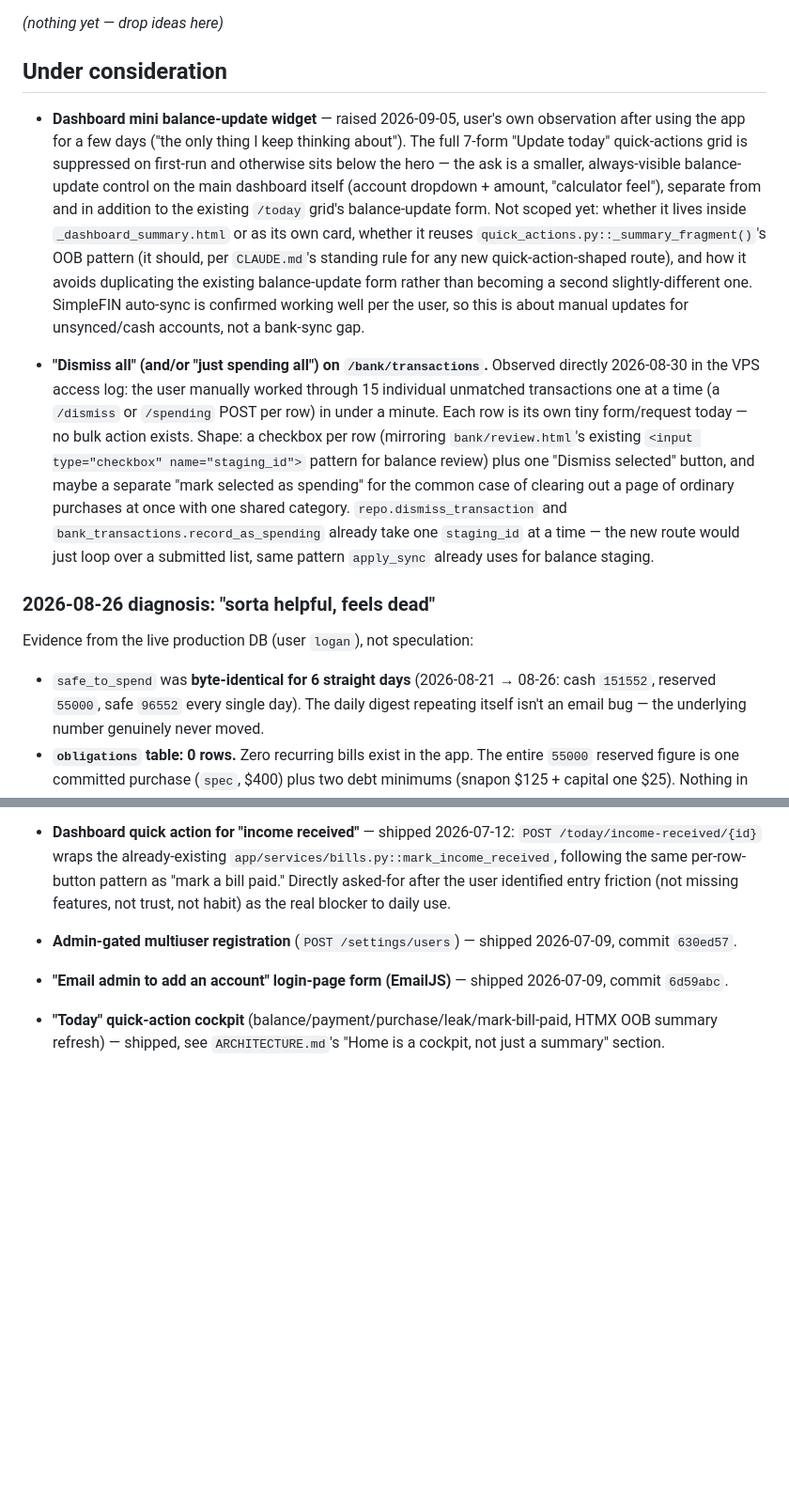
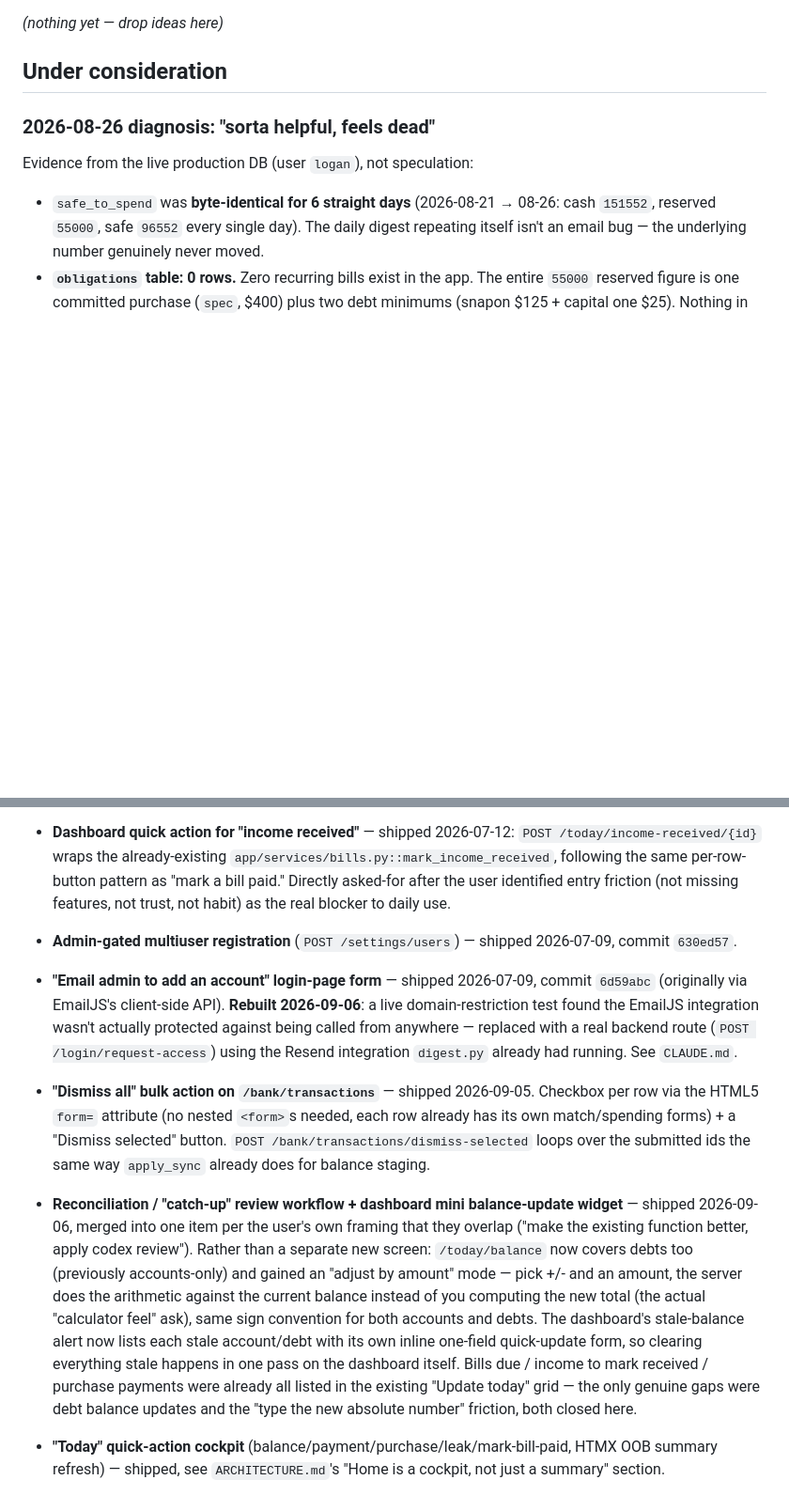
Before and after one commit to flyboy-byte/budget, a Markdown page: IDEAS.md, 2 parts joined by grey strips. Shown at 94% size. Rendered like a GitHub page; blank space fills up the shorter version.

```diff
--- a/IDEAS.md
+++ b/IDEAS.md
@@ -15,35 +15,6 @@ parked," and moves things to "Promoted" once they actually ship.
 _(nothing yet — drop ideas here)_
 
 ## Under consideration
-
-- **Dashboard mini balance-update widget** — raised 2026-09-05, user's own
-  observation after using the app for a few days ("the only thing I keep
-  thinking about"). The full 7-form "Update today" quick-actions grid is
-  suppressed on first-run and otherwise sits below the hero — the ask is a
-  smaller, always-visible balance-update control on the main dashboard
-  itself (account dropdown + amount, "calculator feel"), separate from and
-  in addition to the existing `/today` grid's balance-update form. Not
-  scoped yet: whether it lives inside `_dashboard_summary.html` or as its
-  own card, whether it reuses `quick_actions.py::_summary_fragment()`'s OOB
-  pattern (it should, per `CLAUDE.md`'s standing rule for any new
-  quick-action-shaped route), and how it avoids duplicating the existing
-  balance-update form rather than becoming a second slightly-different one.
-  SimpleFIN auto-sync is confirmed working well per the user, so this is
-  about manual updates for unsynced/cash accounts, not a bank-sync gap.
-
-- **"Dismiss all" (and/or "just spending all") on `/bank/transactions`.**
-  Observed directly 2026-08-30 in the VPS access log: the user manually
-  worked through 15 individual unmatched transactions one at a time (a
-  `/dismiss` or `/spending` POST per row) in under a minute. Each row is
-  its own tiny form/request today — no bulk action exists. Shape: a
-  checkbox per row (mirroring `bank/review.html`'s existing
-  `<input type="checkbox" name="staging_id">` pattern for balance review)
-  plus one "Dismiss selected" button, and maybe a separate "mark selected
-  as spending" for the common case of clearing out a page of ordinary
-  purchases at once with one shared category. `repo.dismiss_transaction`
-  and `bank_transactions.record_as_spending` already take one `staging_id`
-  at a time — the new route would just loop over a submitted list, same
-  pattern `apply_sync` already uses for balance staging.
 
 ### 2026-08-26 diagnosis: "sorta helpful, feels dead"
 
@@ -550,8 +514,30 @@ card) via `PLAN.md` §1.9, table dropped by migration `0011_drop_spending_leaks.
   use.
 - **Admin-gated multiuser registration** (`POST /settings/users`) — shipped
   2026-07-09, commit `630ed57`.
-- **"Email admin to add an account" login-page form (EmailJS)** — shipped 2026-07-09,
-  commit `6d59abc`.
+- **"Email admin to add an account" login-page form** — shipped 2026-07-09, commit
+  `6d59abc` (originally via EmailJS's client-side API). **Rebuilt 2026-09-06**: a
+  live domain-restriction test found the EmailJS integration wasn't actually
+  protected against being called from anywhere — replaced with a real backend
+  route (`POST /login/request-access`) using the Resend integration `digest.py`
+  already had running. See `CLAUDE.md`.
+- **"Dismiss all" bulk action on `/bank/transactions`** — shipped 2026-09-05.
+  Checkbox per row via the HTML5 `form=` attribute (no nested `<form>`s needed,
+  each row already has its own match/spending forms) + a "Dismiss selected"
+  button. `POST /bank/transactions/dismiss-selected` loops over the submitted ids
+  the same way `apply_sync` already does for balance staging.
+- **Reconciliation / "catch-up" review workflow + dashboard mini balance-update
+  widget** — shipped 2026-09-06, merged into one item per the user's own framing
+  that they overlap ("make the existing function better, apply codex review").
+  Rather than a separate new screen: `/today/balance` now covers debts too
+  (previously accounts-only) and gained an "adjust by amount" mode — pick +/- and
+  an amount, the server does the arithmetic against the current balance instead of
+  you computing the new total (the actual "calculator feel" ask), same sign
+  convention for both accounts and debts. The dashboard's stale-balance alert now
+  lists each stale account/debt with its own inline one-field quick-update form,
+  so clearing everything stale happens in one pass on the dashboard itself. Bills
+  due / income to mark received / purchase payments were already all listed in the
+  existing "Update today" grid — the only genuine gaps were debt balance updates
+  and the "type the new absolute number" friction, both closed here.
 - **"Today" quick-action cockpit** (balance/payment/purchase/leak/mark-bill-paid, HTMX
   OOB summary refresh) — shipped, see `ARCHITECTURE.md`'s "Home is a cockpit, not just a
   summary" section.
```
Also changed, not shown: other parts of IDEAS.md (+0 -7 lines), PLAN.md (+24 -15 lines).
